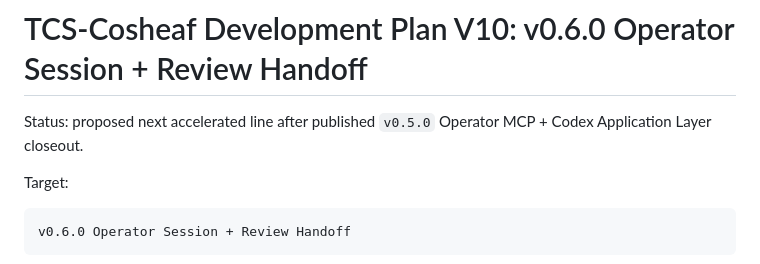
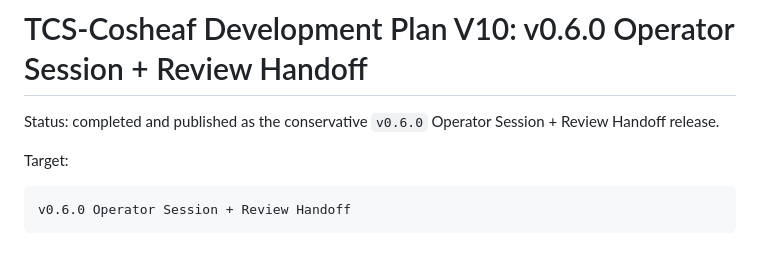
Before and after one commit to CheemsaDoge/tcs-cosheaf, a Markdown page: docs/CODEX_DEVELOPMENT_PLAN_V10.md, the part around one of its changes. GitHub-like rendering.

Commit message:
Close out V10 documentation checklist

```diff
--- a/docs/CODEX_DEVELOPMENT_PLAN_V10.md
+++ b/docs/CODEX_DEVELOPMENT_PLAN_V10.md
@@ -1,6 +1,6 @@
 # TCS-Cosheaf Development Plan V10: v0.6.0 Operator Session + Review Handoff
 
-Status: proposed next accelerated line after published `v0.5.0` Operator MCP + Codex Application Layer closeout.
+Status: completed and published as the conservative `v0.6.0` Operator Session + Review Handoff release.
 
 Target:
 
```
Also changed, not shown: other parts of docs/CODEX_DEVELOPMENT_PLAN_V10.md (+5 -5 lines), docs/POST_V050_STATE_AUDIT.md (+5 -5 lines).
